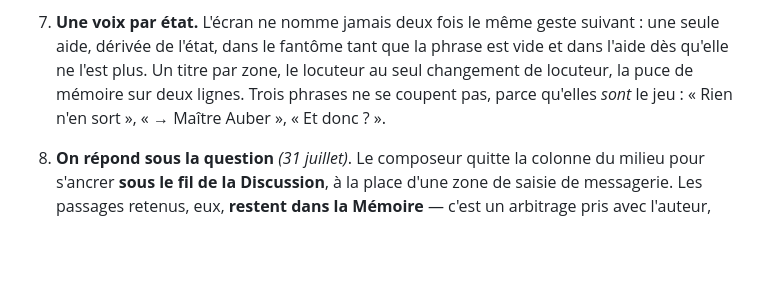
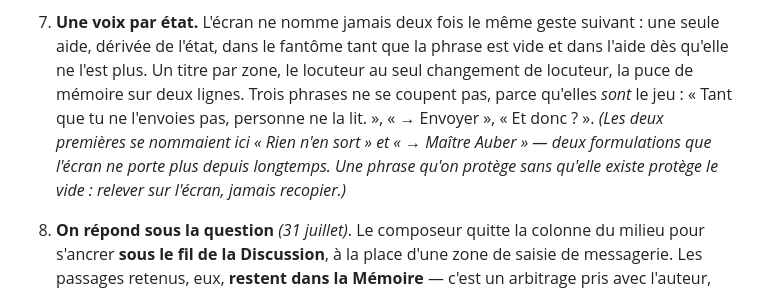
Before and after one commit to WilliamTourte/iavocat, a Markdown page: docs/PASSATION.md, the part around the change. Drawn GitHub-style; blank space fills up the shorter version.

Commit message:
La passation protégeait deux phrases que l'écran ne porte plus
Sa décision 7 nommait « Rien n'en sort » et « → Maître Auber » parmi les trois
phrases qui ne se coupent jamais — le même fantôme qu'ARCHITECTURE.md portait,
et le dernier du dépôt. L'écran dit « Tant que tu ne l'envoies pas, personne ne
la lit. » et « → Envoyer ». Une phrase qu'on protège sans qu'elle existe protège
le vide.

```diff
--- a/docs/PASSATION.md
+++ b/docs/PASSATION.md
@@ -26,8 +26,11 @@ territoire — les suites et les outils ».*
 7. **Une voix par état.** L'écran ne nomme jamais deux fois le même geste suivant : une seule aide,
    dérivée de l'état, dans le fantôme tant que la phrase est vide et dans l'aide dès qu'elle ne l'est
    plus. Un titre par zone, le locuteur au seul changement de locuteur, la puce de mémoire sur deux
-   lignes. Trois phrases ne se coupent pas, parce qu'elles *sont* le jeu : « Rien n'en sort »,
-   « → Maître Auber », « Et donc ? ».
+   lignes. Trois phrases ne se coupent pas, parce qu'elles *sont* le jeu : « Tant que tu ne l'envoies
+   pas, personne ne la lit. », « → Envoyer », « Et donc ? ». *(Les deux premières se nommaient ici
+   « Rien n'en sort » et « → Maître Auber » — deux formulations que l'écran ne porte plus depuis
+   longtemps. Une phrase qu'on protège sans qu'elle existe protège le vide : relever sur l'écran,
+   jamais recopier.)*
 8. **On répond sous la question** *(31 juillet)*. Le composeur quitte la colonne du milieu pour
    s'ancrer **sous le fil de la Discussion**, à la place d'une zone de saisie de messagerie. Les
    passages retenus, eux, **restent dans la Mémoire** — c'est un arbitrage pris avec l'auteur, pas un
```
